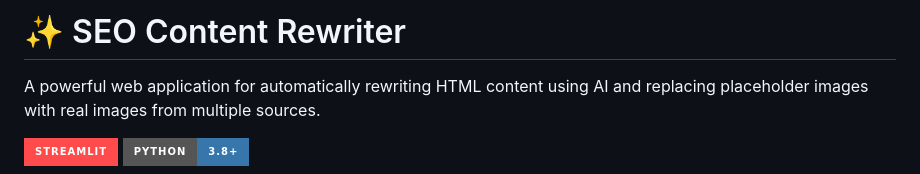
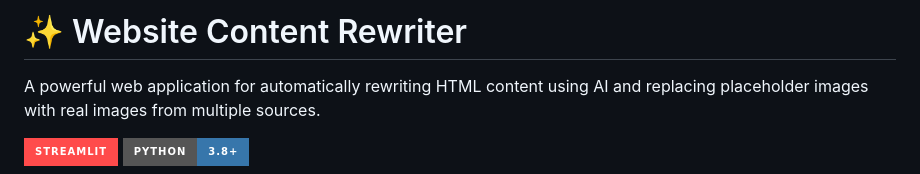
Before and after one commit to Saber4Dev/website-content-rewriter, a Markdown page: README.md, the part around the change. GitHub-like rendering; badges without logos.

Commit message:
Rename project from SEO to Website Content Rewriter

```diff
--- a/README.md
+++ b/README.md
@@ -1,4 +1,4 @@
-# ✨ SEO Content Rewriter
+# ✨ Website Content Rewriter
 
 A powerful web application for automatically rewriting HTML content using AI and replacing placeholder images with real images from multiple sources.
 
```
